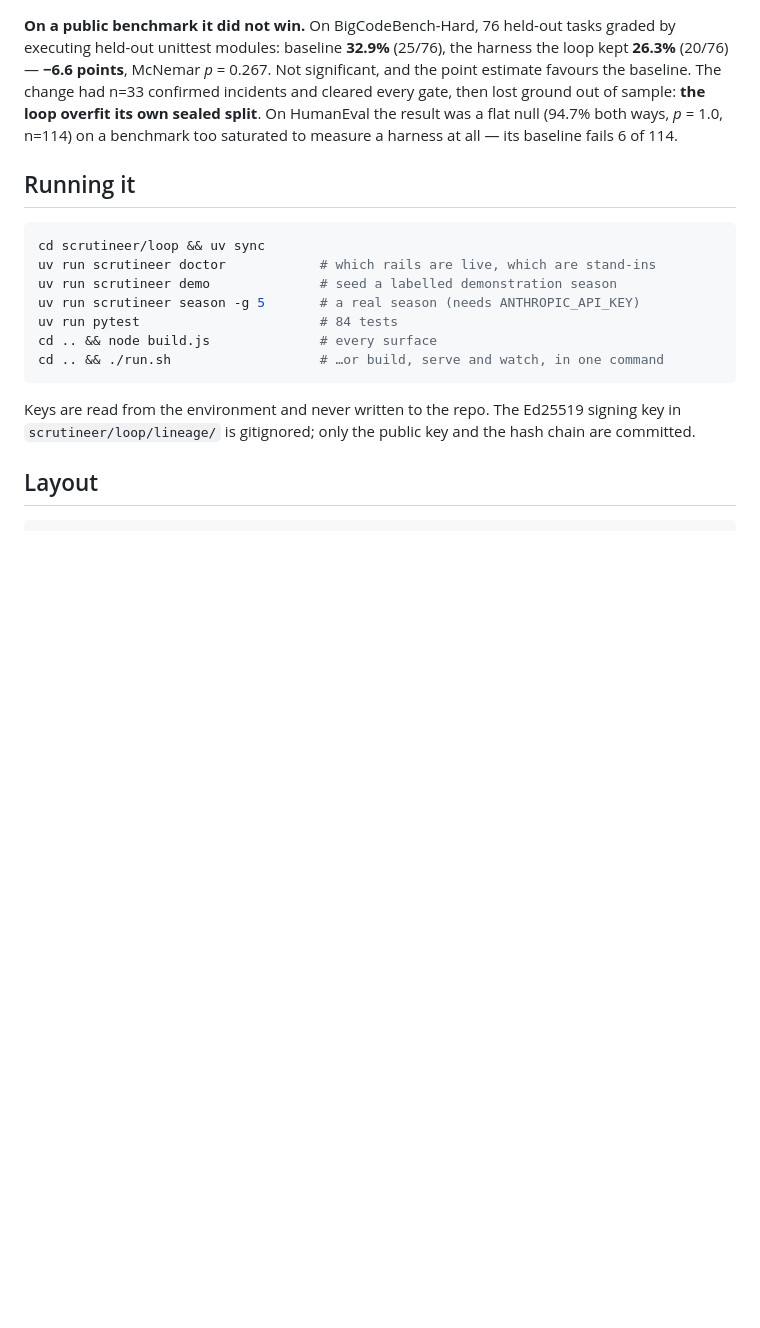
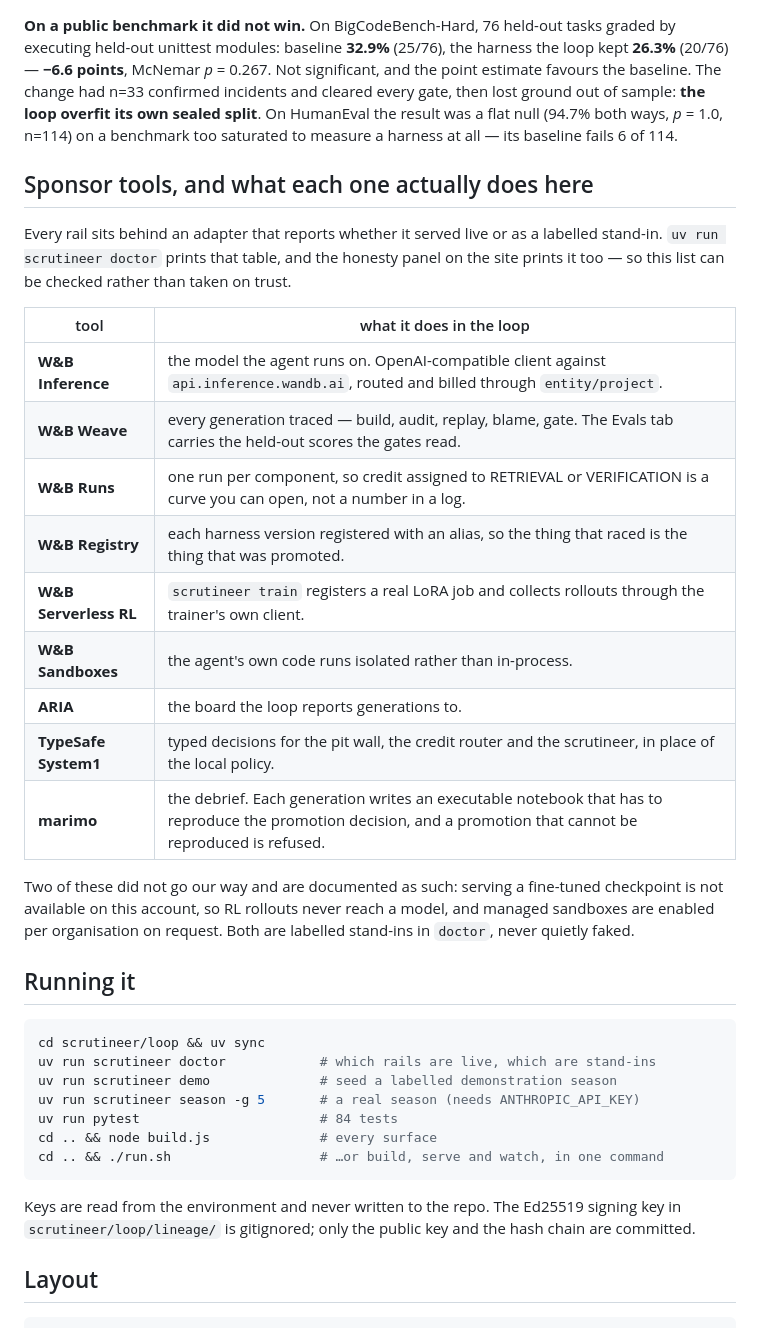
Before and after one commit to PranavAchar01/CoreWeave-Hacks-2026, a Markdown page: README.md, the part around the change. GitHub-like rendering; blank space fills up the shorter version.

Commit message:
README: a scannable sponsor-tool table
The handbook asks for a list of every sponsor tool and how it was used, and says
it is critical for both sponsor prizes and grand prizes. That was only in prose,
spread across two sections. One table now: nine tools, what each does in the
loop, and a pointer at `scrutineer doctor` so a judge can check it rather than
take it on trust. The two that did not go our way stay where they were, said
plainly.

Co-Authored-By: Claude Opus 5 <noreply@anthropic.com>

````diff
--- a/README.md
+++ b/README.md
@@ -70,6 +70,28 @@ ground out of sample: **the loop overfit its own sealed split**. On HumanEval th
 flat null (94.7% both ways, *p* = 1.0, n=114) on a benchmark too saturated to measure a harness at
 all — its baseline fails 6 of 114.
 
+## Sponsor tools, and what each one actually does here
+
+Every rail sits behind an adapter that reports whether it served live or as a labelled stand-in.
+`uv run scrutineer doctor` prints that table, and the honesty panel on the site prints it too — so
+this list can be checked rather than taken on trust.
+
+| tool | what it does in the loop |
+|---|---|
+| **W&B Inference** | the model the agent runs on. OpenAI-compatible client against `api.inference.wandb.ai`, routed and billed through `entity/project`. |
+| **W&B Weave** | every generation traced — build, audit, replay, blame, gate. The Evals tab carries the held-out scores the gates read. |
+| **W&B Runs** | one run per component, so credit assigned to RETRIEVAL or VERIFICATION is a curve you can open, not a number in a log. |
+| **W&B Registry** | each harness version registered with an alias, so the thing that raced is the thing that was promoted. |
+| **W&B Serverless RL** | `scrutineer train` registers a real LoRA job and collects rollouts through the trainer's own client. |
+| **W&B Sandboxes** | the agent's own code runs isolated rather than in-process. |
+| **ARIA** | the board the loop reports generations to. |
+| **TypeSafe System1** | typed decisions for the pit wall, the credit router and the scrutineer, in place of the local policy. |
+| **marimo** | the debrief. Each generation writes an executable notebook that has to reproduce the promotion decision, and a promotion that cannot be reproduced is refused. |
+
+Two of these did not go our way and are documented as such: serving a fine-tuned checkpoint is not
+available on this account, so RL rollouts never reach a model, and managed sandboxes are enabled
+per organisation on request. Both are labelled stand-ins in `doctor`, never quietly faked.
+
 ## Running it
 
 ```bash
````
